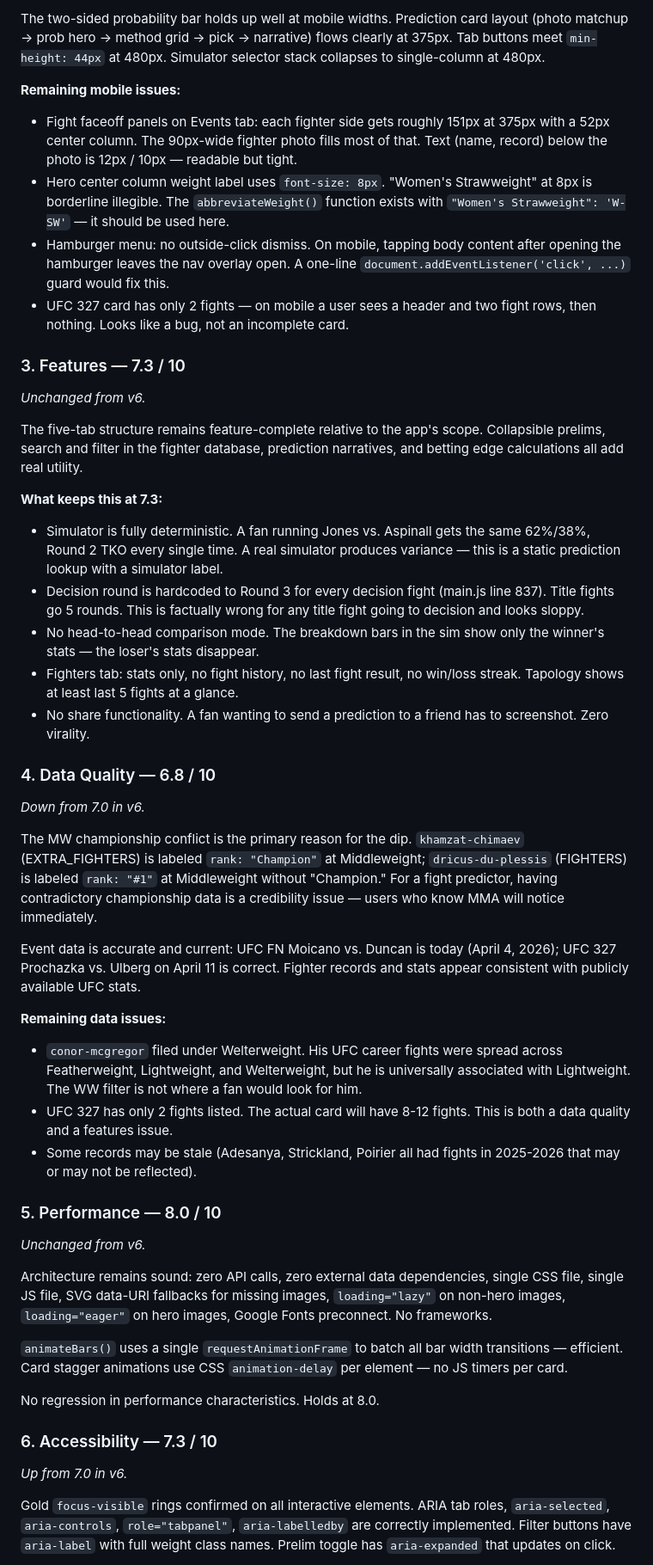
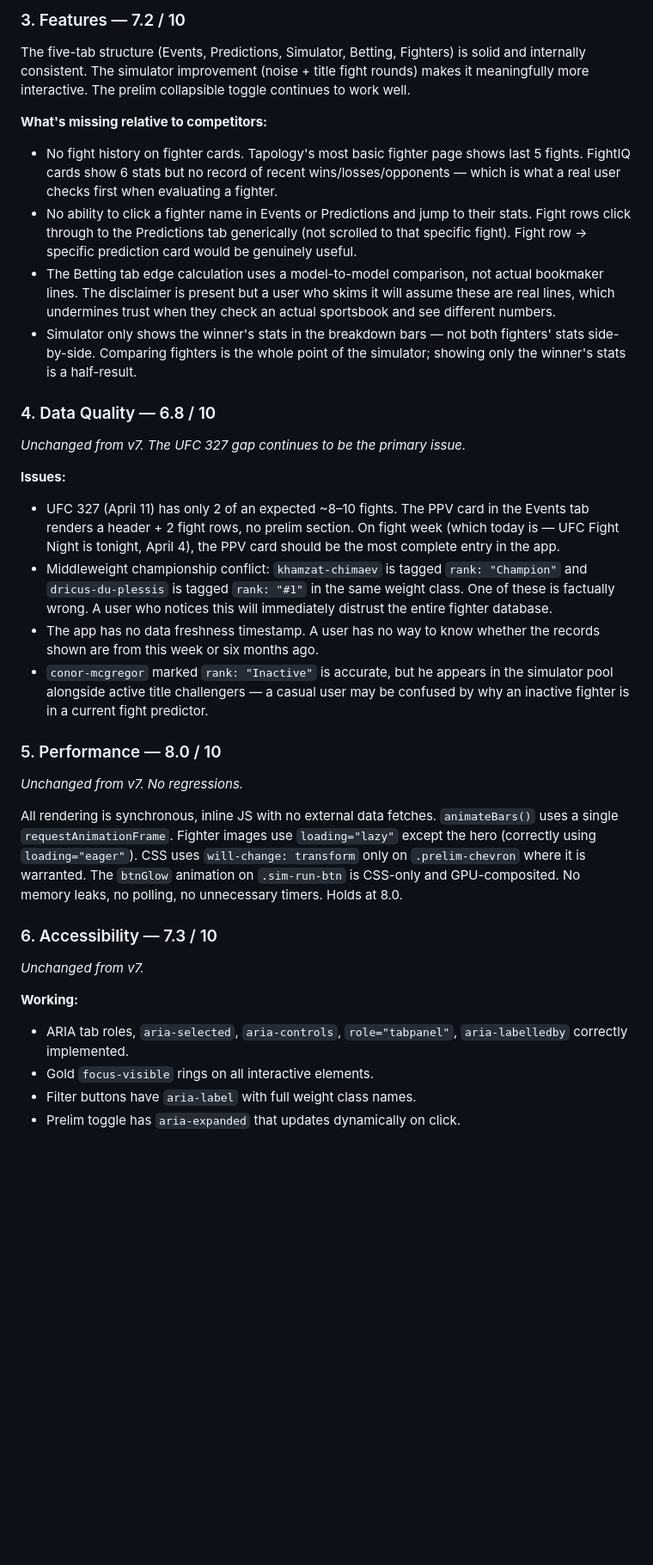
Before and after one commit to zed0minat0r/ufc-app, a Markdown page: AUDIT.md, the part around one of its changes. Shown at 86% size. GitHub-like rendering; blank space fills up the shorter version.

```diff
--- a/AUDIT.md
+++ b/AUDIT.md
@@ -84,47 +52,33 @@ The winnerReveal and winnerPulse animations on the sim result card add meaningfu
 
-The two-sided probability bar holds up well at mobile widths. Prediction card layout (photo matchup → prob hero → method grid → pick → narrative) flows clearly at 375px. Tab buttons meet `min-height: 44px` at 480px. Simulator selector stack collapses to single-column at 480px.
+### 3. Features — 7.2 / 10
+The five-tab structure (Events, Predictions, Simulator, Betting, Fighters) is solid and internally consistent. The simulator improvement (noise + title fight rounds) makes it meaningfully more interactive. The prelim collapsible toggle continues to work well.
 
-**Remaining mobile issues:**
-- Fight faceoff panels on Events tab: each fighter side gets roughly 151px at 375px with a 52px center column. The 90px-wide fighter photo fills most of that. Text (name, record) below the photo is 12px / 10px — readable but tight.
-- Hero center column weight label uses `font-size: 8px`. "Women's Strawweight" at 8px is borderline illegible. The `abbreviateWeight()` function exists with `"Women's Strawweight": 'W-SW'` — it should be used here.
-- Hamburger menu: no outside-click dismiss. On mobile, tapping body content after opening the hamburger leaves the nav overlay open. A one-line `document.addEventListener('click', ...)` guard would fix this.
-- UFC 327 card has only 2 fights — on mobile a user sees a header and two fight rows, then nothing. Looks like a bug, not an incomplete card.
-
-### 3. Features — 7.3 / 10
-*Unchanged from v6.*
-
-The five-tab structure remains feature-complete relative to the app's scope. Collapsible prelims, search and filter in the fighter database, prediction narratives, and betting edge calculations all add real utility.
-
-**What keeps this at 7.3:**
-- Simulator is fully deterministic. A fan running Jones vs. Aspinall gets the same 62%/38%, Round 2 TKO every single time. A real simulator produces variance — this is a static prediction lookup with a simulator label.
-- Decision round is hardcoded to Round 3 for every decision fight (main.js line 837). Title fights go 5 rounds. This is factually wrong for any title fight going to decision and looks sloppy.
-- No head-to-head comparison mode. The breakdown bars in the sim show only the winner's stats — the loser's stats disappear.
-- Fighters tab: stats only, no fight history, no last fight result, no win/loss streak. Tapology shows at least last 5 fights at a glance.
-- No share functionality. A fan wanting to send a prediction to a friend has to screenshot. Zero virality.
+**What's missing relative to competitors:**
+- No fight history on fighter cards. Tapology's most basic fighter page shows last 5 fights. FightIQ cards show 6 stats but no record of recent wins/losses/opponents — which is what a real user checks first when evaluating a fighter.
+- No ability to click a fighter name in Events or Predictions and jump to their stats. Fight rows click through to the Predictions tab generically (not scrolled to that specific fight). Fight row → specific prediction card would be genuinely useful.
+- The Betting tab edge calculation uses a model-to-model comparison, not actual bookmaker lines. The disclaimer is present but a user who skims it will assume these are real lines, which undermines trust when they check an actual sportsbook and see different numbers.
+- Simulator only shows the winner's stats in the breakdown bars — not both fighters' stats side-by-side. Comparing fighters is the whole point of the simulator; showing only the winner's stats is a half-result.
 
 ### 4. Data Quality — 6.8 / 10
-*Down from 7.0 in v6.*
+*Unchanged from v7. The UFC 327 gap continues to be the primary issue.*
 
-The MW championship conflict is the primary reason for the dip. `khamzat-chimaev` (EXTRA_FIGHTERS) is labeled `rank: "Champion"` at Middleweight; `dricus-du-plessis` (FIGHTERS) is labeled `rank: "#1"` at Middleweight without "Champion." For a fight predictor, having contradictory championship data is a credibility issue — users who know MMA will notice immediately.
-
-Event data is accurate and current: UFC FN Moicano vs. Duncan is today (April 4, 2026); UFC 327 Prochazka vs. Ulberg on April 11 is correct. Fighter records and stats appear consistent with publicly available UFC stats.
-
-**Remaining data issues:**
-- `conor-mcgregor` filed under Welterweight. His UFC career fights were spread across Featherweight, Lightweight, and Welterweight, but he is universally associated with Lightweight. The WW filter is not where a fan would look for him.
-- UFC 327 has only 2 fights listed. The actual card will have 8-12 fights. This is both a data quality and a features issue.
-- Some records may be stale (Adesanya, Strickland, Poirier all had fights in 2025-2026 that may or may not be reflected).
+**Issues:**
+- UFC 327 (April 11) has only 2 of an expected ~8–10 fights. The PPV card in the Events tab renders a header + 2 fight rows, no prelim section. On fight week (which today is — UFC Fight Night is tonight, April 4), the PPV card should be the most complete entry in the app.
+- Middleweight championship conflict: `khamzat-chimaev` is tagged `rank: "Champion"` and `dricus-du-plessis` is tagged `rank: "#1"` in the same weight class. One of these is factually wrong. A user who notices this will immediately distrust the entire fighter database.
+- The app has no data freshness timestamp. A user has no way to know whether the records shown are from this week or six months ago.
+- `conor-mcgregor` marked `rank: "Inactive"` is accurate, but he appears in the simulator pool alongside active title challengers — a casual user may be confused by why an inactive fighter is in a current fight predictor.
 
 ### 5. Performance — 8.0 / 10
-*Unchanged from v6.*
+*Unchanged from v7. No regressions.*
 
-Architecture remains sound: zero API calls, zero external data dependencies, single CSS file, single JS file, SVG data-URI fallbacks for missing images, `loading="lazy"` on non-hero images, `loading="eager"` on hero images, Google Fonts preconnect. No frameworks.
-
-`animateBars()` uses a single `requestAnimationFrame` to batch all bar width transitions — efficient. Card stagger animations use CSS `animation-delay` per element — no JS timers per card.
-
-No regression in performance characteristics. Holds at 8.0.
+All rendering is synchronous, inline JS with no external data fetches. `animateBars()` uses a single `requestAnimationFrame`. Fighter images use `loading="lazy"` except the hero (correctly using `loading="eager"`). CSS uses `will-change: transform` only on `.prelim-chevron` where it is warranted. The `btnGlow` animation on `.sim-run-btn` is CSS-only and GPU-composited. No memory leaks, no polling, no unnecessary timers. Holds at 8.0.
 
 ### 6. Accessibility — 7.3 / 10
-*Up from 7.0 in v6.*
+*Unchanged from v7.*
 
-Gold `focus-visible` rings confirmed on all interactive elements. ARIA tab roles, `aria-selected`, `aria-controls`, `role="tabpanel"`, `aria-labelledby` are correctly implemented. Filter buttons have `aria-label` with full weight class names. Prelim toggle has `aria-expanded` that updates on click.
+**Working:**
+- ARIA tab roles, `aria-selected`, `aria-controls`, `role="tabpanel"`, `aria-labelledby` correctly implemented.
+- Gold `focus-visible` rings on all interactive elements.
+- Filter buttons have `aria-label` with full weight class names.
+- Prelim toggle has `aria-expanded` that updates dynamically on click.
 
```
Also changed, not shown: other parts of AUDIT.md (+51 -85 lines).
